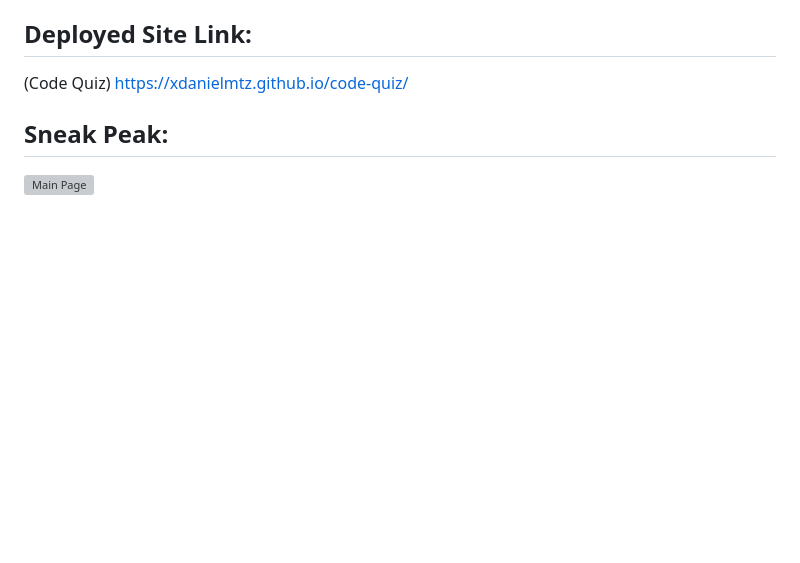
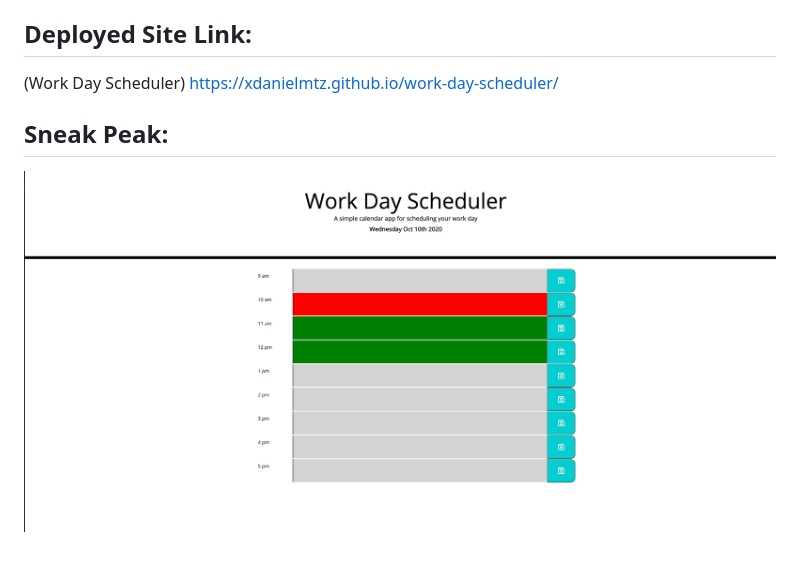
Before and after one commit to xdanielmtz/work-day-scheduler, a Markdown page: README.md, the part around the change. Drawn GitHub-style; pictures changed too: work-day-scheduler.png (added); blank space fills up the shorter version; grey boxes are pictures that could not be loaded.

```diff
--- a/README.md
+++ b/README.md
@@ -26,8 +26,8 @@ Follow these steps to view my project!
 
 
 ## Deployed Site Link:
-(Code Quiz) https://xdanielmtz.github.io/code-quiz/
+(Work Day Scheduler) https://xdanielmtz.github.io/work-day-scheduler/
 
 
 ## Sneak Peak:
-![Main Page](code.jpg)
+![Main Page](work-day-scheduler.png)
```
